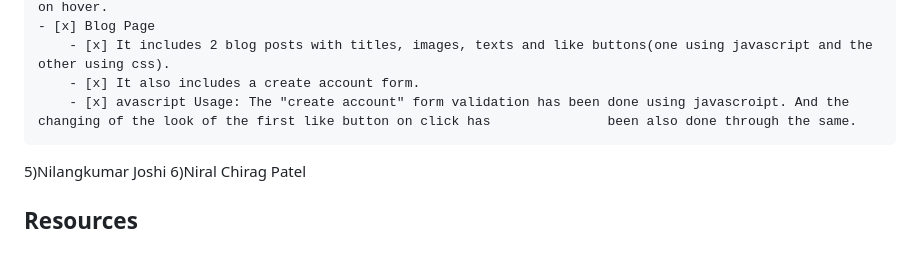
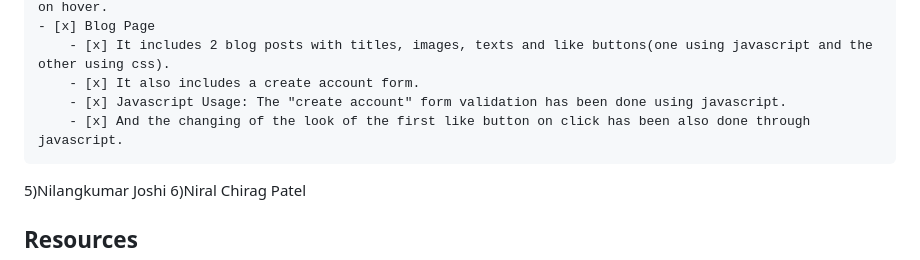
Before and after one commit to simulbista/G6Travels, a Markdown page: readme.md, the part around the change. Rendered like a GitHub page.

```diff
--- a/readme.md
+++ b/readme.md
@@ -84,7 +84,8 @@
     - [x] Blog Page
         - [x] It includes 2 blog posts with titles, images, texts and like buttons(one using javascript and the other using css).
         - [x] It also includes a create account form.
-        - [x] avascript Usage: The "create account" form validation has been done using javascroipt. And the changing of the look of the first like button on click has               been also done through the same.
+        - [x] Javascript Usage: The "create account" form validation has been done using javascript.
+        - [x] And the changing of the look of the first like button on click has been also done through javascript.
 
 5)Nilangkumar Joshi
 6)Niral Chirag Patel
```
